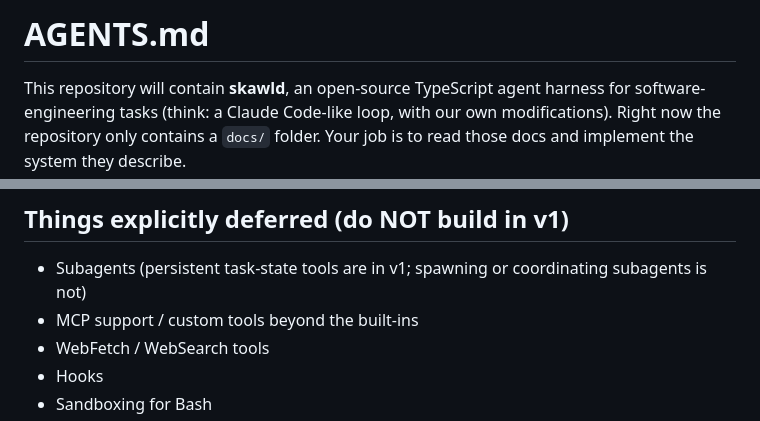
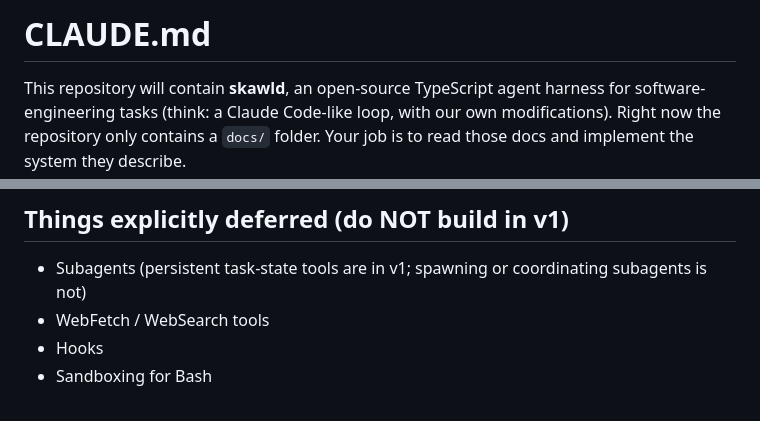
Before and after one commit to skawld/skawld-agent, a Markdown page: CLAUDE.md, 2 parts joined by grey strips. GitHub-like rendering.

```diff
--- a/CLAUDE.md
+++ b/CLAUDE.md
@@ -1,4 +1,4 @@
-# AGENTS.md
+# CLAUDE.md
 
 This repository will contain **skawld**, an open-source TypeScript agent harness for software-engineering tasks (think: a Claude Code-like loop, with our own modifications). Right now the repository only contains a `docs/` folder. Your job is to read those docs and implement the system they describe.
 
@@ -125,7 +125,6 @@ If tests fail: fix the cause, don't ignore, skip, or weaken the test. Never `--n
 ## Things explicitly deferred (do NOT build in v1)
 
 - Subagents (persistent task-state tools are in v1; spawning or coordinating subagents is not)
-- MCP support / custom tools beyond the built-ins
 - WebFetch / WebSearch tools
 - Hooks
 - Sandboxing for Bash
```
Also changed, not shown: AGENTS.md (+0 -1 lines).
